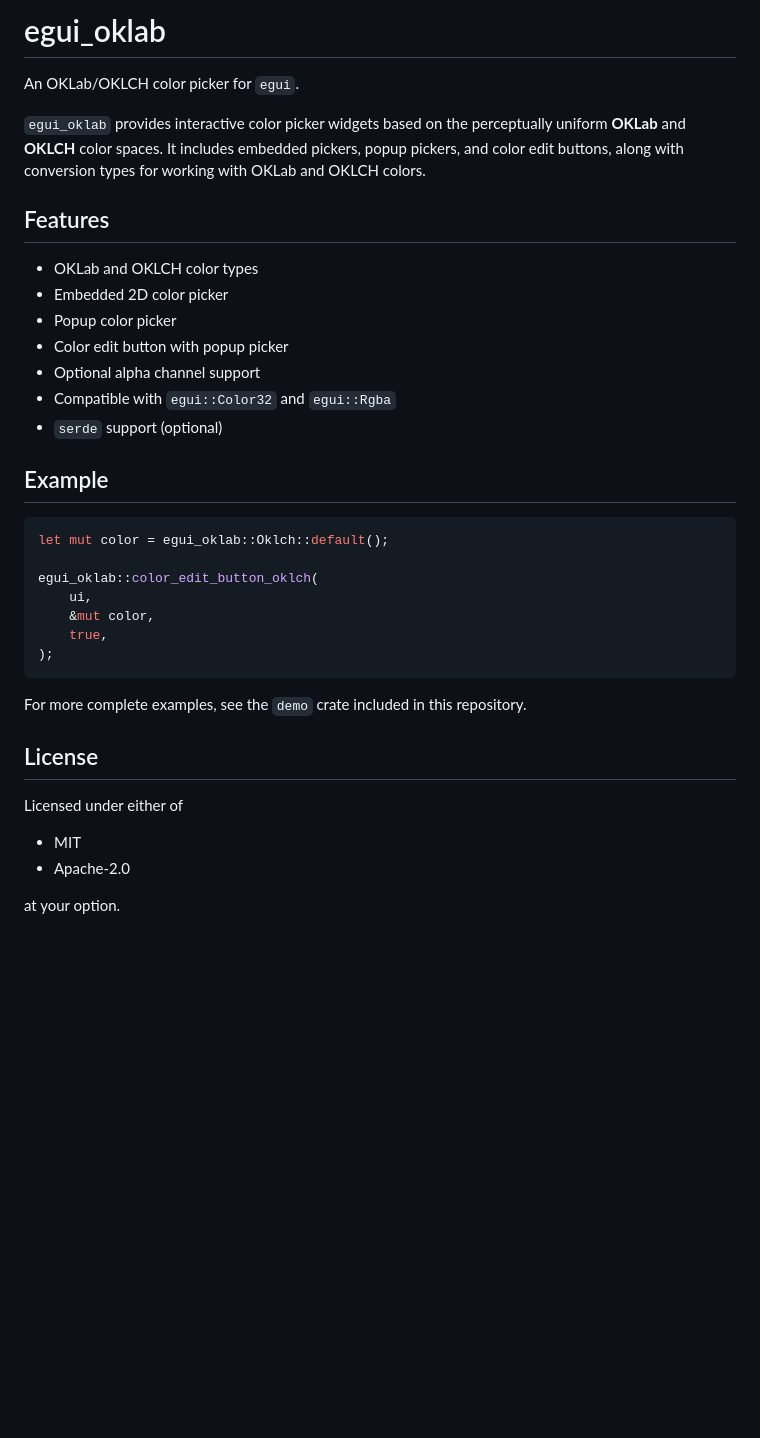
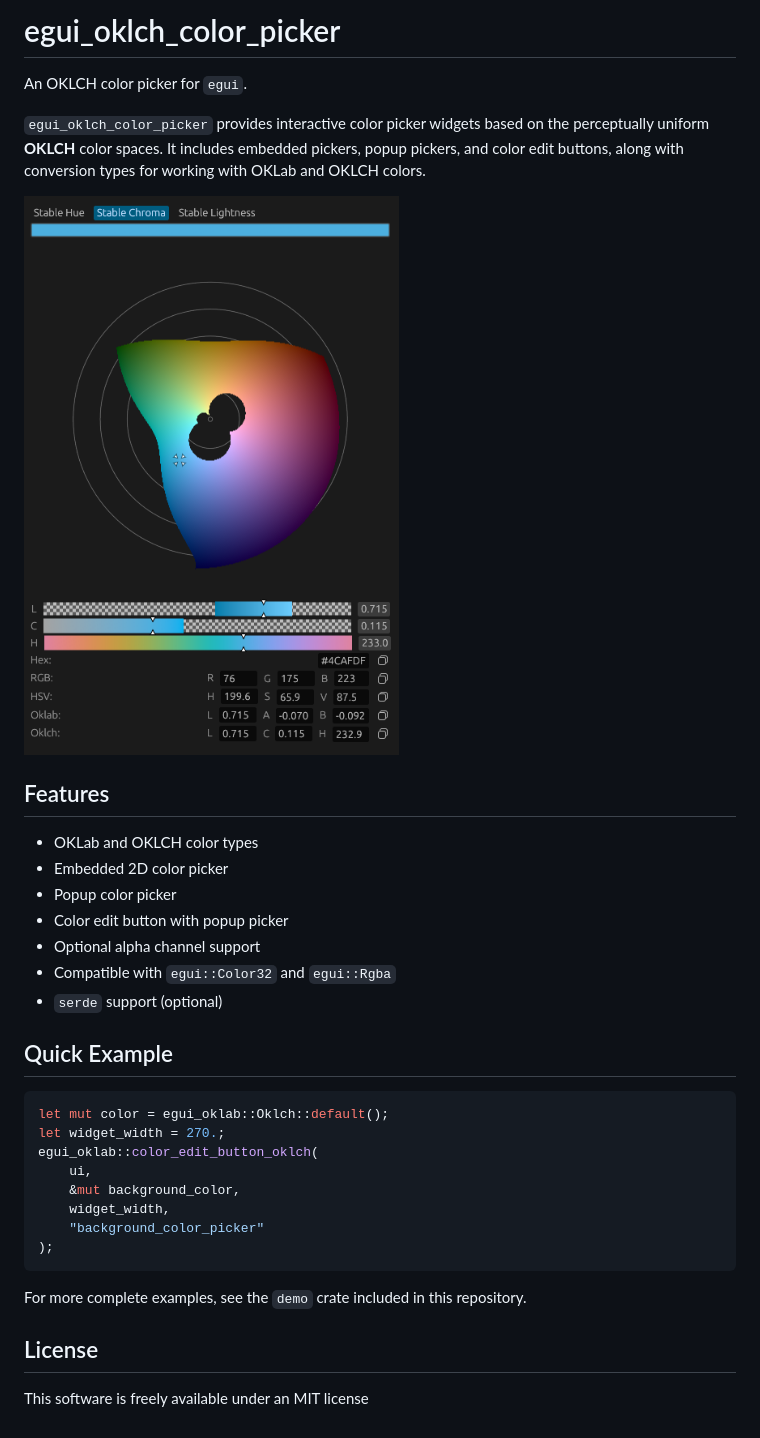
Before and after one commit to tmillenaar/egui_oklch_color_picker, a Markdown page: egui_oklab/README.md, the part around the change. Drawn GitHub-style; pictures changed too: stable_chroma.png (added); blank space fills up the shorter version.

````diff
--- a/egui_oklab/README.md
+++ b/egui_oklab/README.md
@@ -1,8 +1,10 @@
-# egui_oklab
+# egui_oklch_color_picker
 
-An OKLab/OKLCH color picker for `egui`.
+An OKLCH color picker for `egui`.
 
-`egui_oklab` provides interactive color picker widgets based on the perceptually uniform **OKLab** and **OKLCH** color spaces. It includes embedded pickers, popup pickers, and color edit buttons, along with conversion types for working with OKLab and OKLCH colors.
+`egui_oklch_color_picker` provides interactive color picker widgets based on the perceptually uniform **OKLCH** color spaces. It includes embedded pickers, popup pickers, and color edit buttons, along with conversion types for working with OKLab and OKLCH colors.
+
+![image](../stable_chroma.png)
 
 ## Features
 
@@ -14,15 +16,16 @@ An OKLab/OKLCH color picker for `egui`.
 * Compatible with `egui::Color32` and `egui::Rgba`
 * `serde` support (optional)
 
-## Example
+## Quick Example
 
 ```rust
 let mut color = egui_oklab::Oklch::default();
-
+let widget_width = 270.;
 egui_oklab::color_edit_button_oklch(
     ui,
-    &mut color,
-    true,
+    &mut background_color,
+    widget_width,
+    "background_color_picker"
 );
 ```
 
@@ -30,9 +33,4 @@ For more complete examples, see the `demo` crate included in this repository.
 
 ## License
 
-Licensed under either of
-
-* MIT
-* Apache-2.0
-
-at your option.
+This software is freely available under an MIT license
````
Also changed, not shown: README.md (+24 -20 lines), demo/README.md (+9 -30 lines).
